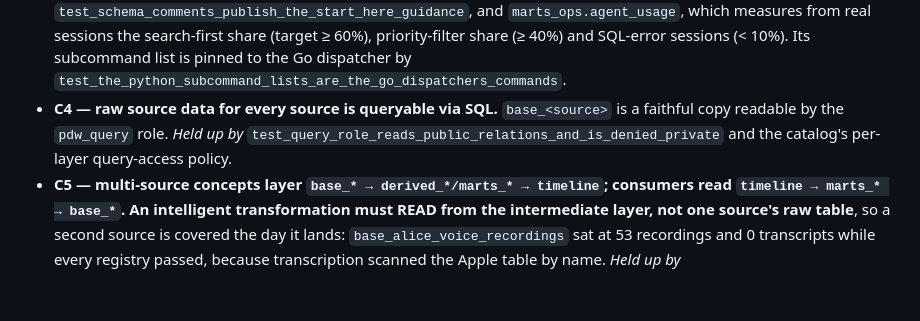
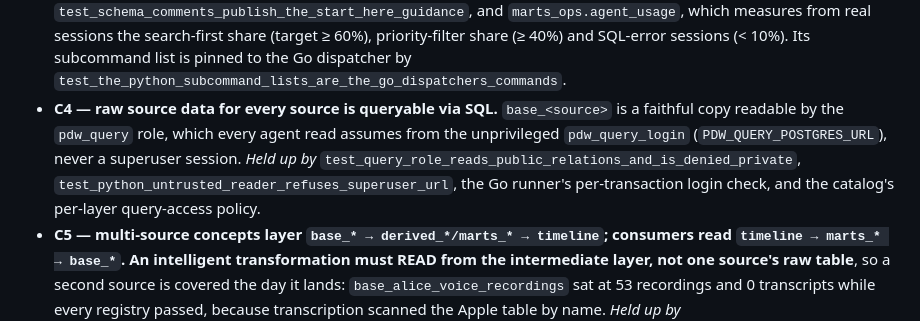
Before and after one commit to zachlatta/personal-data-warehouse, a Markdown page: AGENTS.md, the part around the change. GitHub-like rendering; blank space fills up the shorter version.

Commit message:
State the dedicated query login in C4 and the finance boundary doc

```diff
--- a/AGENTS.md
+++ b/AGENTS.md
@@ -94,9 +94,11 @@ that, not from this prose.
   list is pinned to the Go dispatcher by
   `test_the_python_subcommand_lists_are_the_go_dispatchers_commands`.
 - **C4 — raw source data for every source is queryable via SQL.** `base_<source>` is a
-  faithful copy readable by the `pdw_query` role. *Held up by*
-  `test_query_role_reads_public_relations_and_is_denied_private` and the catalog's
-  per-layer query-access policy.
+  faithful copy readable by the `pdw_query` role, which every agent read assumes from the
+  unprivileged `pdw_query_login` (`PDW_QUERY_POSTGRES_URL`), never a superuser session.
+  *Held up by* `test_query_role_reads_public_relations_and_is_denied_private`,
+  `test_python_untrusted_reader_refuses_superuser_url`, the Go runner's per-transaction
+  login check, and the catalog's per-layer query-access policy.
 - **C5 — multi-source concepts layer `base_* → derived_*/marts_* → timeline`; consumers read
   `timeline → marts_* → base_*`.** **An intelligent transformation must READ from the
   intermediate layer, not one source's raw table**, so a second source is covered the day
```
Also changed, not shown: docs/agents/finance.md (+4 -2 lines).
